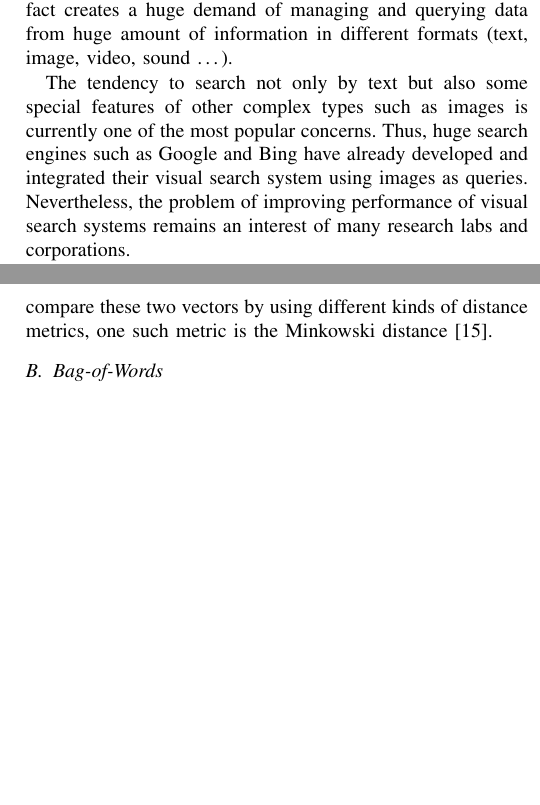
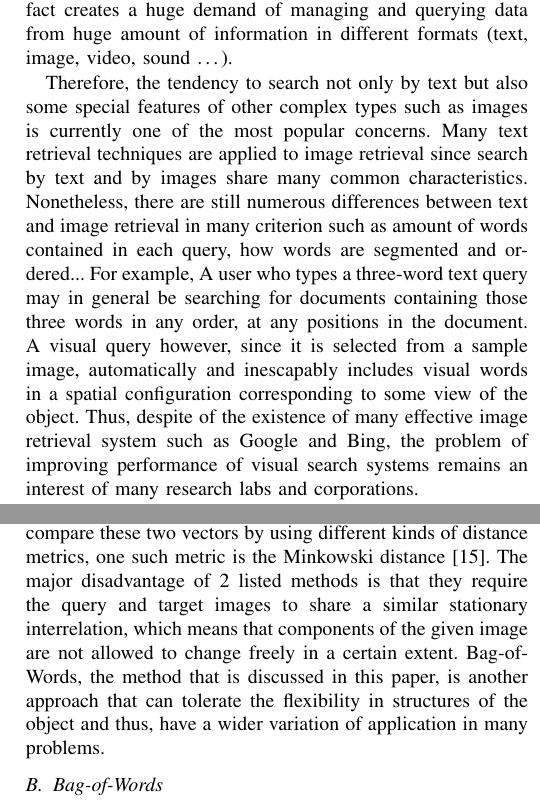
Before and after one commit to Tmbao/WR227, a LaTeX paper (WR227.tex, which reads background.tex, introduction.tex): two parts of the columns of pages 1 and 2 of 5, joined at a grey line, cut so that both start at the same text, the shorter picture padded with empty space. Compiled offline with pdfLaTeX.

Commit message:
Update method

```diff
--- a/background.tex
+++ b/background.tex
@@ -6,7 +6,7 @@ There are many approaches to build an Image Information Retrieval System. Some m
 \subsection{Different approaches for image retrieval problem} \label{section:background_dif_method}
 One of many popular methods is histogram comparisons which compares 2 different images based on their color histograms. Some early works of this approach using a cross-bin matching cost for histogram comparison can be found in \cite{Shen1983187, Werman1985328, Peleg192468}. In \cite{Peleg192468}, Peleg et al. represent images as sets of pebbles after normalization. The similarity score is then computed as the matching cost of two sets of pebbles based on their distances.
 
-Another well-known technique is template matching, i.e. seeking a given pattern in a image by comparing to candidate regions of the same size in the target image. By consider both the pattern and candidate regions as a length-$N$ vector, we can compare these two vectors by using different kinds of distance metrics, one such metric is the Minkowski distance \cite{Ouyang5770267}.
+Another well-known technique is template matching, i.e. seeking a given pattern in a image by comparing to candidate regions of the same size in the target image. By consider both the pattern and candidate regions as a length-$N$ vector, we can compare these two vectors by using different kinds of distance metrics, one such metric is the Minkowski distance \cite{Ouyang5770267}. The major disadvantage of 2 listed methods is that they require the query and target images to share a similar stationary interrelation, which means that components of the given image are not allowed to change freely in a certain extent. Bag-of-Words, the method that is discussed in this paper, is another approach that can tolerate the flexibility in structures of the object and thus, have a wider variation of application in many problems.
 
 \subsection{Bag-of-Words}\label{section:background_bow}
 
--- a/introduction.tex
+++ b/introduction.tex
@@ -3,7 +3,8 @@
 \section{Introduction} \label{section:introduction}
 Alongside the intensive growth of social networks such as Facebook or Twitter, the information that users want to share is not only text but also other complex types, especially images. In January 2009, Kaplan et al. state that there are over 3 billion photos on Flickr \cite{Kaplan201059}. And in 2012, it is recorded that 250 million photos are uploaded to Facebook everyday \cite{1}. This fact creates a huge demand of managing and querying data from huge amount of information in different formats (text, image, video, sound \ldots).
 
-The tendency to search not only by text but also some special features of other complex types such as images is currently one of the most popular concerns. Thus, huge search engines such as Google and Bing have already developed and integrated their visual search system using images as queries. Nevertheless, the problem of improving performance of visual search systems remains an interest of many research labs and corporations.
+Therefore, the tendency to search not only by text but also some special features of other complex types such as images is currently one of the most popular concerns. Many text retrieval techniques are applied to image retrieval since search by text and by images share many common characteristics. Nonetheless, there are still numerous differences between text and image retrieval in many criterion such as amount of words contained in each query, how words are segmented and ordered... For example, A user who types a three-word text query may in general be searching for documents containing those three words in any order, at any positions in the document. A visual query however, since it is selected
+from a sample image, automatically and inescapably includes visual words in a spatial configuration corresponding to some view of the object. Thus, despite of the existence of many effective image retrieval system such as Google and Bing, the problem of improving performance of visual search systems remains an interest of many research labs and corporations.
 
 To query visual data using a single image, one of many approaches is template matching method, i.e. a technique for finding small parts of an image which match a template image \cite{brunelli_template_matching}, \cite{Rosenfeld4309663, Gharavi913587}. Another popular technique is to evaluate the similarity of two images by comparing some regions which seem to be the interested points of the images, namely features matching \cite{Belongie710790, Rubner, Viola990517}. The algorithm that the authors choose to discuss in this paper is Bag-of-Words (BoW) \cite{3} which is used by many different image retrieval systems \cite{3, 2, 7}. A reason why Bag-of-Words is widely used is that it allows parts of a query image to appear flexible in the result images. Hence, BoW model is a really potential approach and is focused by many research groups.
 
```
Also changed, not shown: WR227.tex (+1 -1 lines), refs.bib (+0 -1 lines), WR227.bbl, WR227.pdf, introduction.tex (2 more changed lines), 5 other files.
